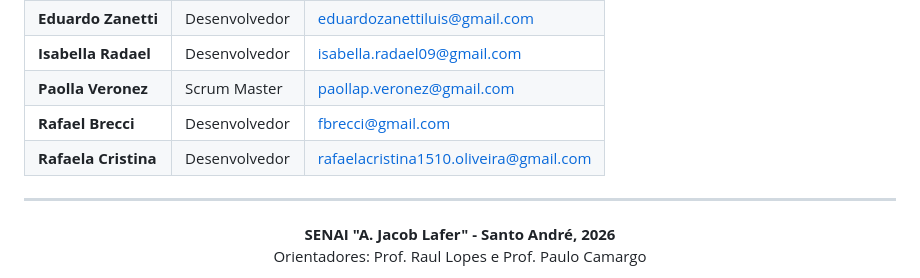
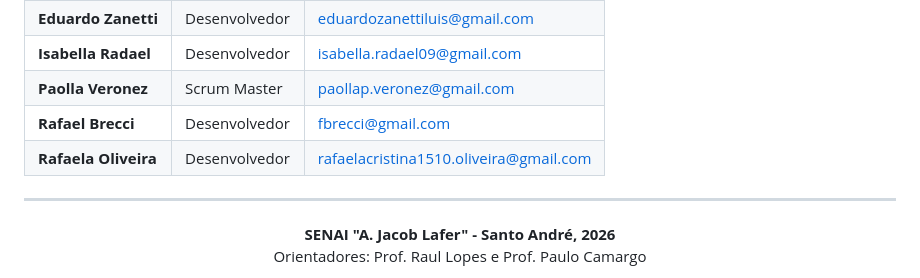
Before and after one commit to rafaoliveira15/Banco-24h, a Markdown page: README.md, the part around the change. Rendered like a GitHub page.

```diff
--- a/README.md
+++ b/README.md
@@ -91,7 +91,7 @@ Para visualizar a documentação completa, incluindo o detalhamento das telas, f
 | **Isabella Radael** | Desenvolvedor | isabella.radael09@gmail.com |
 | **Paolla Veronez** | Scrum Master | paollap.veronez@gmail.com |
 | **Rafael Brecci** | Desenvolvedor | fbrecci@gmail.com |
-| **Rafaela Cristina** | Desenvolvedor | rafaelacristina1510.oliveira@gmail.com |
+| **Rafaela Oliveira** | Desenvolvedor | rafaelacristina1510.oliveira@gmail.com |
 
 ---
 
```
